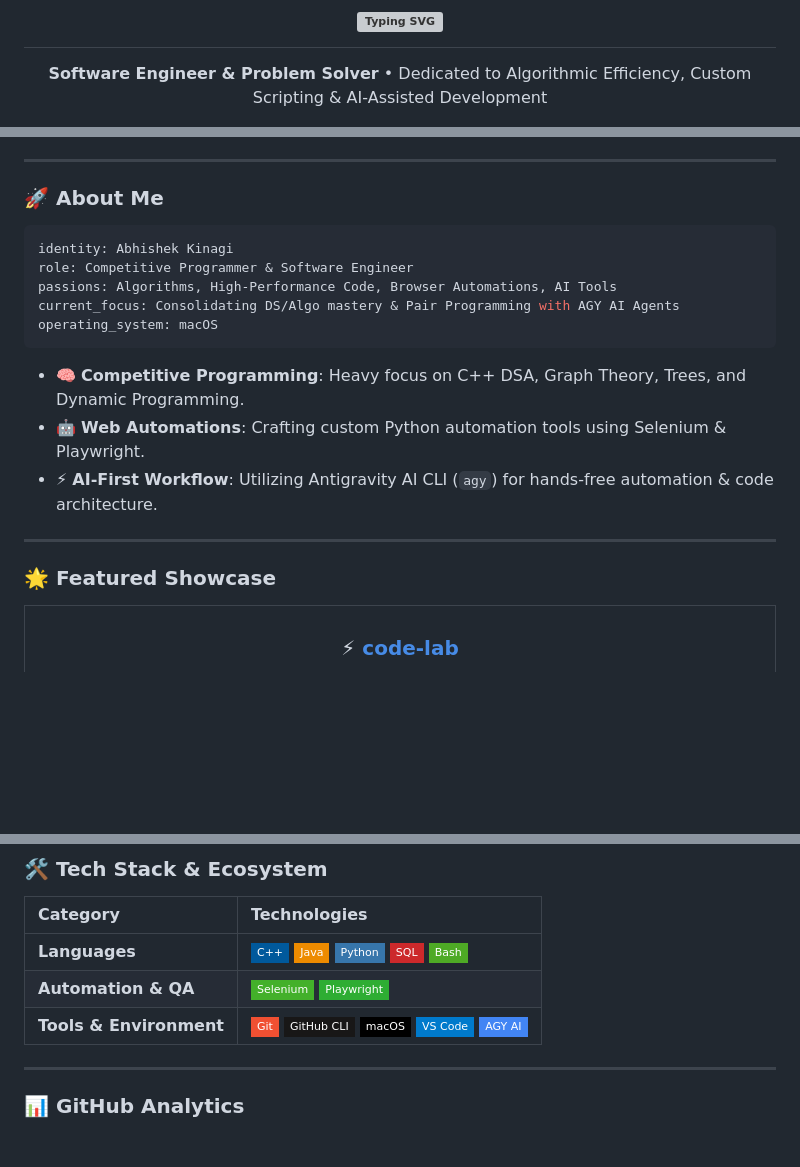
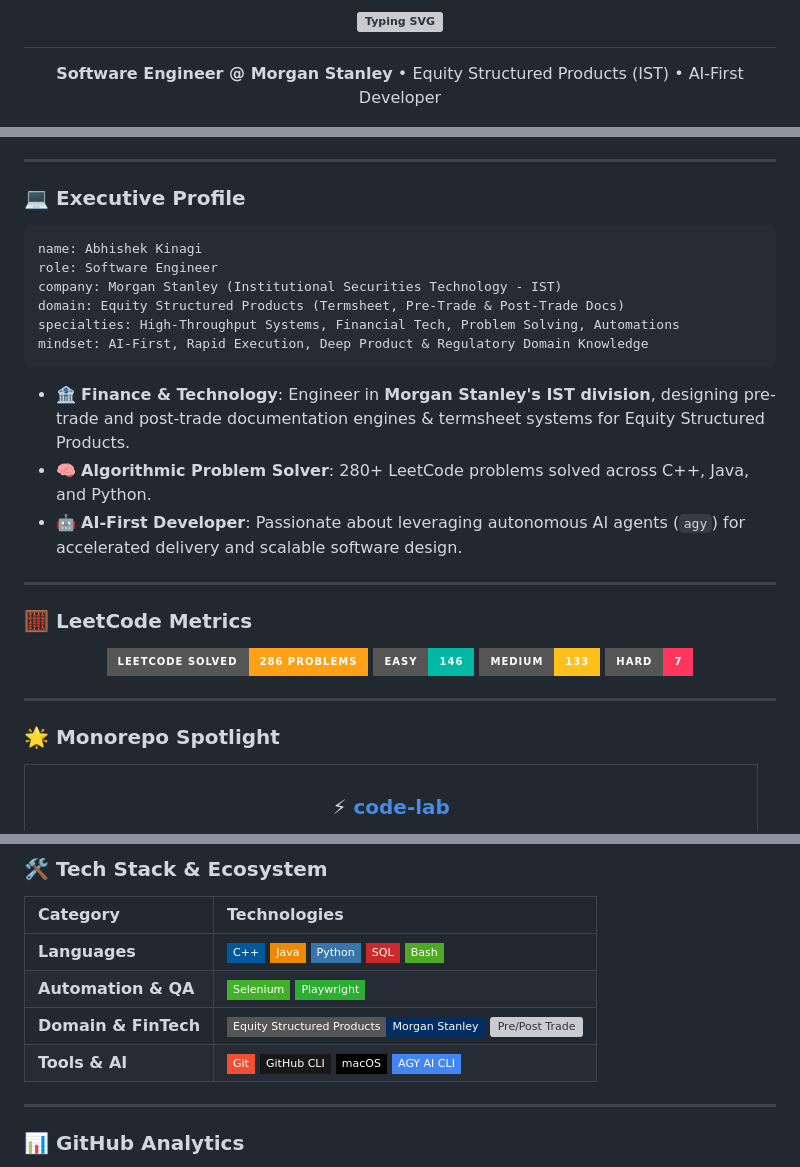
Before and after one commit to kinagiabhishek/kinagiabhishek, a Markdown page: README.md, 3 parts joined by grey strips. GitHub-like rendering; badges without logos; blank space fills up the shorter version; grey boxes are pictures that could not be loaded.

Commit message:
docs: add Morgan Stanley background, LinkedIn, and LeetCode stats

````diff
--- a/README.md
+++ b/README.md
@@ -5,7 +5,7 @@
 </h1>
 
 <p align="center">
-  <b>Software Engineer & Problem Solver</b> • Dedicated to Algorithmic Efficiency, Custom Scripting & AI-Assisted Development
+  <b>Software Engineer @ Morgan Stanley</b> • Equity Structured Products (IST) • AI-First Developer
 </p>
 
 <p align="center">
@@ -22,23 +22,37 @@
 
 ---
 
-### 🚀 About Me
+### 💻 Executive Profile
 
 ```yaml
-identity: Abhishek Kinagi
-role: Competitive Programmer & Software Engineer
-passions: Algorithms, High-Performance Code, Browser Automations, AI Tools
-current_focus: Consolidating DS/Algo mastery & Pair Programming with AGY AI Agents
-operating_system: macOS
+name: Abhishek Kinagi
+role: Software Engineer
+company: Morgan Stanley (Institutional Securities Technology - IST)
+domain: Equity Structured Products (Termsheet, Pre-Trade & Post-Trade Docs)
+specialties: High-Throughput Systems, Financial Tech, Problem Solving, Automations
+mindset: AI-First, Rapid Execution, Deep Product & Regulatory Domain Knowledge
 ```
 
-- 🧠 **Competitive Programming**: Heavy focus on C++ DSA, Graph Theory, Trees, and Dynamic Programming.
-- 🤖 **Web Automations**: Crafting custom Python automation tools using Selenium & Playwright.
-- ⚡ **AI-First Workflow**: Utilizing Antigravity AI CLI (`agy`) for hands-free automation & code architecture.
+- 🏦 **Finance & Technology**: Engineer in **Morgan Stanley's IST division**, designing pre-trade and post-trade documentation engines & termsheet systems for Equity Structured Products.
+- 🧠 **Algorithmic Problem Solver**: 280+ LeetCode problems solved across C++, Java, and Python.
+- 🤖 **AI-First Developer**: Passionate about leveraging autonomous AI agents (`agy`) for accelerated delivery and scalable software design.
 
 ---
 
-### 🌟 Featured Showcase
+### 🧮 LeetCode Metrics
+
+<p align="center">
+  <a href="https://leetcode.com/u/kinagiabhishek/">
+    <img src="https://img.shields.io/badge/LeetCode_Solved-286_Problems-FFA116?style=for-the-badge&logo=leetcode&logoColor=black" alt="LeetCode Solved" />
+    <img src="https://img.shields.io/badge/Easy-146-00B8A3?style=for-the-badge" alt="Easy" />
+    <img src="https://img.shields.io/badge/Medium-133-FFC01E?style=for-the-badge" alt="Medium" />
+    <img src="https://img.shields.io/badge/Hard-7-FF375F?style=for-the-badge" alt="Hard" />
+  </a>
+</p>
+
+---
+
+### 🌟 Monorepo Spotlight
 
 <table>
   <tr>
@@ -62,7 +76,8 @@ operating_system: macOS
 | :--- | :--- |
 | **Languages** | ![C++](https://img.shields.io/badge/C%2B%2B-00599C?style=flat-square&logo=c%2B%2B&logoColor=white) ![Java](https://img.shields.io/badge/Java-ED8B00?style=flat-square&logo=openjdk&logoColor=white) ![Python](https://img.shields.io/badge/Python-3776AB?style=flat-square&logo=python&logoColor=white) ![SQL](https://img.shields.io/badge/SQL-CC292B?style=flat-square&logo=microsoft-sql-server&logoColor=white) ![Bash](https://img.shields.io/badge/Bash-4EAA25?style=flat-square&logo=gnu-bash&logoColor=white) |
 | **Automation & QA** | ![Selenium](https://img.shields.io/badge/Selenium-43B02A?style=flat-square&logo=selenium&logoColor=white) ![Playwright](https://img.shields.io/badge/Playwright-2EAD33?style=flat-square&logo=playwright&logoColor=white) |
-| **Tools & Environment** | ![Git](https://img.shields.io/badge/Git-F05032?style=flat-square&logo=git&logoColor=white) ![GitHub CLI](https://img.shields.io/badge/GitHub_CLI-181717?style=flat-square&logo=github&logoColor=white) ![macOS](https://img.shields.io/badge/macOS-000000?style=flat-square&logo=apple&logoColor=white) ![VS Code](https://img.shields.io/badge/VS_Code-007ACC?style=flat-square&logo=visual-studio-code&logoColor=white) ![Antigravity](https://img.shields.io/badge/AGY_AI-4285F4?style=flat-square&logo=google&logoColor=white) |
+| **Domain & FinTech** | ![Equity Structured Products](https://img.shields.io/badge/Equity_Structured_Products-Morgan_Stanley-002D62?style=flat-square) ![Pre/Post Trade](https://img.shields.io/badge/Pre%2FPost_Trade_Docs-IST-1E88E5?style=flat-square) |
+| **Tools & AI** | ![Git](https://img.shields.io/badge/Git-F05032?style=flat-square&logo=git&logoColor=white) ![GitHub CLI](https://img.shields.io/badge/GitHub_CLI-181717?style=flat-square&logo=github&logoColor=white) ![macOS](https://img.shields.io/badge/macOS-000000?style=flat-square&logo=apple&logoColor=white) ![Antigravity](https://img.shields.io/badge/AGY_AI_CLI-4285F4?style=flat-square&logo=google&logoColor=white) |
 
 ---
 
````
Also changed, not shown: other parts of README.md (+9 -13 lines).
